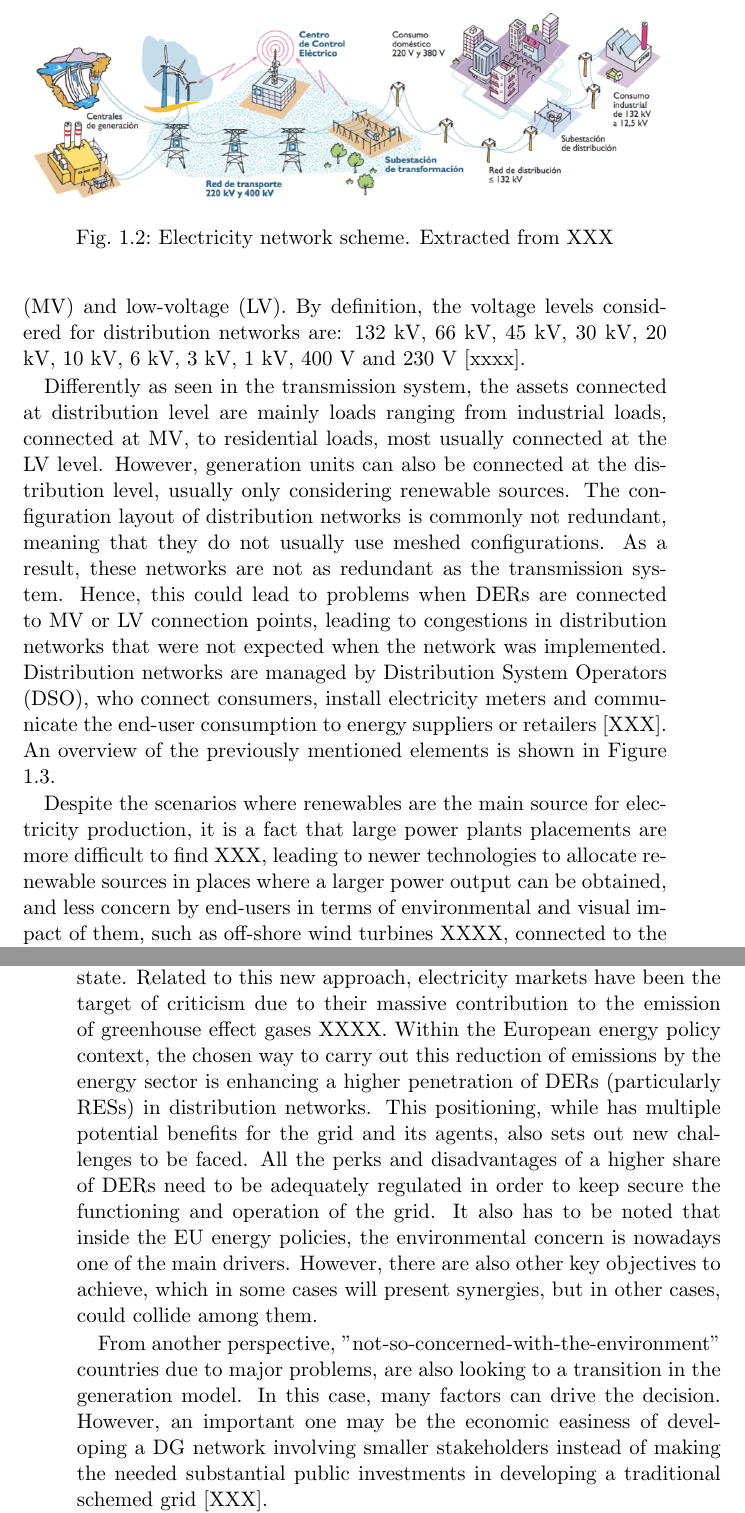
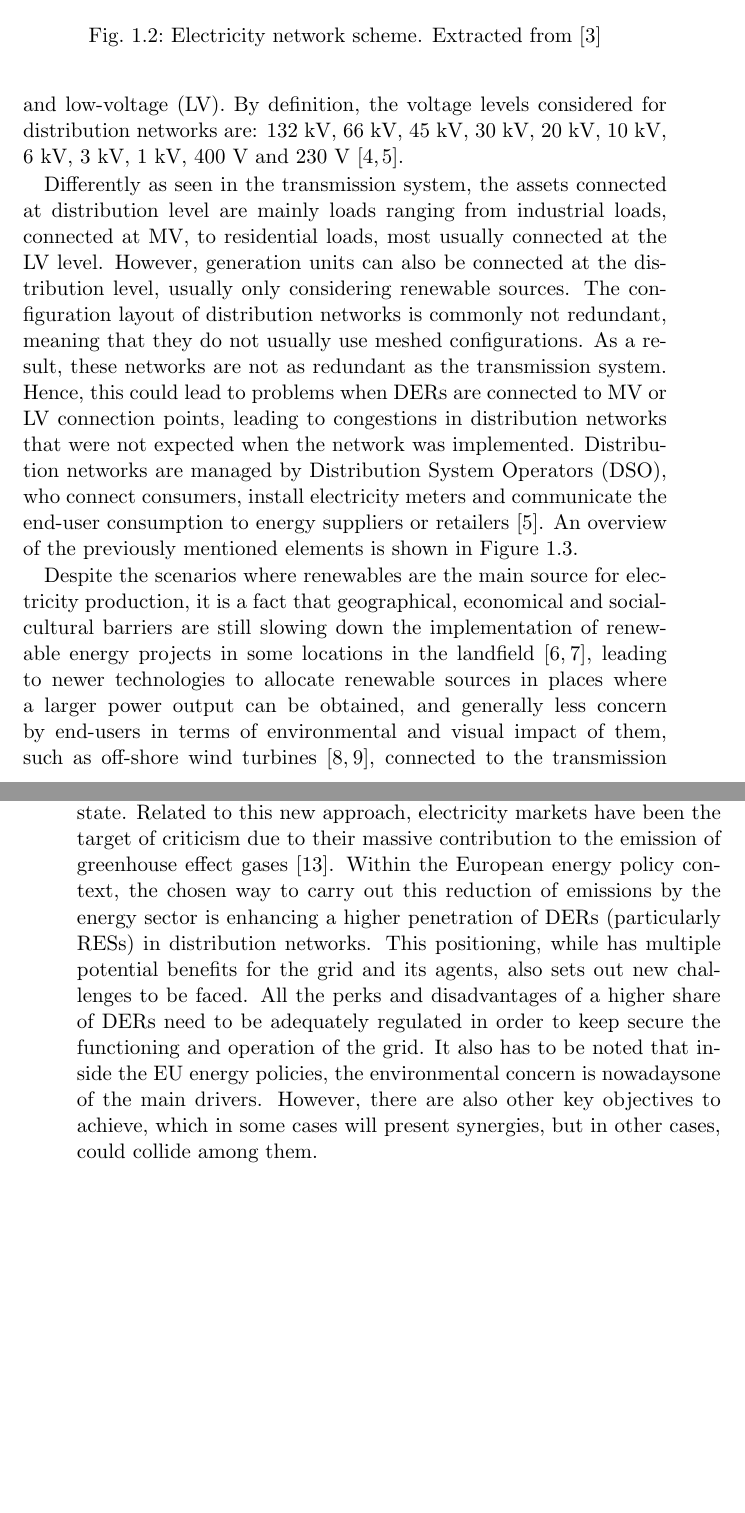
Before and after one commit to wobniarin/PhD_In, a LaTeX thesis (PhD_In.tex, which reads ChapterIntro/ChapterIntro4.tex): two parts of pages 31 and 36 of 244 before the commit and two parts of pages 31 and 36 of 242 after it, joined at a grey line, cut so that both start at the same text, the shorter picture padded with empty space. Compiled offline with pdfLaTeX.

Commit message:
including refs

```diff
--- a/ChapterIntro/ChapterIntro4.tex
+++ b/ChapterIntro/ChapterIntro4.tex
@@ -26,13 +26,13 @@ The physical infrastructure of the electricity network is composed by generators
 	\centering
 	\includegraphics[width=1\columnwidth ]{ChapterIntro/Figures/ree.png}
 	   %\vspace*{-8cm}
-		\caption{Electricity network scheme. Extracted from XXX}
+		\caption{Electricity network scheme. Extracted from \cite{RedElectricadeEspana}}
 		\label{fig:ree}
 \end{figure}
 
-Generators are the main agents feeding the grid downstream. Large generators can produce a range from 6 kW to 20 kV [XXX], to then increase the voltage up to 200 kV in order to connect to the high voltage (HV) tramission lines. The transmission network is the responsible for the electricity transportation over long distances, and it is done at HV level. By doing this, the transmission losses are lower while using a cheaper infrastructure. The tranmission network voltage level usually ranges from 200 kV to 1000 kV [XXX], and both generators and HV-MV transformers are the main elements connected to it. Due to their critical position in the system, connecting generation and consumption sides, transmission grids are meshed to avoid collapsing when there is any failure in on of the lines. On top of that, this layout allows the distribution of the loads through different tramission lines with the objective of reducing losses and avoiding congestions. Transmission networks are operated by the so-called Transmission System Operators (TSO). Similarly, distribution networks are responsible for the energy distribution and transportation for shorter distances. One could consider a distribution grid when its voltage levels are either medium-voltage (MV) and low-voltage (LV). By definition, the voltage levels considered for distribution networks are: 132 kV, 66 kV, 45 kV, 30 kV, 20 kV, 10 kV, 6 kV, 3 kV, 1 kV, 400 V and 230 V [xxxx].
+Generators are the main agents feeding the grid downstream. Large generators can produce a range from 6 kV to 20 kV \cite{Gomez-Exposito2008}, to then increase the voltage up to 200 kV in order to connect to the high voltage (HV) tramission lines. The transmission network is the responsible for the electricity transportation over long distances, and it is done at HV level. By doing this, the transmission losses are lower while using a cheaper infrastructure. The tranmission network voltage level usually ranges from 200 kV to 1000 kV \cite{Erbach2016}, and both generators and HV-MV transformers are the main elements connected to it. Due to their critical position in the system, connecting generation and consumption sides, transmission grids are meshed to avoid collapsing when there is any failure in on of the lines. On top of that, this layout allows the distribution of the loads through different tramission lines with the objective of reducing losses and avoiding congestions. Transmission networks are operated by the so-called Transmission System Operators (TSO). Similarly, distribution networks are responsible for the energy distribution and transportation for shorter distances. One could consider a distribution grid when its voltage levels are either medium-voltage (MV) and low-voltage (LV). By definition, the voltage levels considered for distribution networks are: 132 kV, 66 kV, 45 kV, 30 kV, 20 kV, 10 kV, 6 kV, 3 kV, 1 kV, 400 V and 230 V \cite{Gomez-Exposito2008, Erbach2016}.
 
-Differently as seen in the transmission system, the assets connected at distribution level are mainly loads ranging from industrial loads, connected at MV, to residential loads, most usually connected at the LV level. However, generation units can also be connected  at the distribution level, usually only considering renewable sources. The configuration layout of distribution networks is commonly not redundant, meaning that they do not usually use meshed configurations. As a result, these networks are not as redundant as the transmission system. Hence, this could lead to problems when DERs are connected to MV or LV connection points, leading to congestions  in distribution networks that were not expected when the network was implemented. Distribution networks are managed by Distribution System Operators (DSO), who connect consumers, install electricity meters and communicate the end-user consumption to energy suppliers or retailers [XXX]. An overview of the previously mentioned elements is shown in Figure \ref{fig:networkscheme}.
+Differently as seen in the transmission system, the assets connected at distribution level are mainly loads ranging from industrial loads, connected at MV, to residential loads, most usually connected at the LV level. However, generation units can also be connected  at the distribution level, usually only considering renewable sources. The configuration layout of distribution networks is commonly not redundant, meaning that they do not usually use meshed configurations. As a result, these networks are not as redundant as the transmission system. Hence, this could lead to problems when DERs are connected to MV or LV connection points, leading to congestions  in distribution networks that were not expected when the network was implemented. Distribution networks are managed by Distribution System Operators (DSO), who connect consumers, install electricity meters and communicate the end-user consumption to energy suppliers or retailers \cite{Erbach2016}. An overview of the previously mentioned elements is shown in Figure \ref{fig:networkscheme}.
 
 
 \begin{figure}[h]
@@ -45,7 +45,7 @@ Differently as seen in the transmission system, the assets connected at distribu
 
 %\subsection{Smart Grids}
 
-Despite the scenarios where renewables are the main source for electricity production, it is a fact that large power plants placements are more difficult to find XXX, leading to newer technologies to allocate renewable sources in places where a larger power output can be obtained, and less concern by end-users in terms of environmental and visual impact of them, such as off-shore wind turbines XXXX, connected to the transmission network. At the same time, as electricity demand on grids increased due to the electrification of appliances, distribution system operators (DSOs) started to face congestions in their networks, and hence utilities started to find solutions for managing these peak loads, usually located in specific time periods.  This combined to the implementation of smart meters so utilities could encourage customers to switch consumption from peak to non-peak hours, and the need for monitoring and controlling the operation of the distribution network enhanced the development of smart grids. Traditionally, electric power systems have been centralizsed structures organized into generation, transmission and distribution, placing end-users and the endpoint of the supply chain. This was an unidirectional structure where electricity generated by large power plants was transported by means of transmission and distribution networks, to be delivered to end-users.
+Despite the scenarios where renewables are the main source for electricity production, it is a fact that geographical, economical and social-cultural barriers are still slowing down the implementation of renewable energy projects in some locations in the landfield \cite{ASANTE2020111479, barriers2020}, leading to newer technologies to allocate renewable sources in places where a larger power output can be obtained, and generally less concern by end-users in terms of environmental and visual impact of them, such as off-shore wind turbines \cite{Kaldellis2016, KPMG2019}, connected to the transmission network. At the same time, as electricity demand on grids increased due to the electrification of appliances, distribution system operators (DSOs) started to face congestions in their networks, and hence utilities started to find solutions for managing these peak loads, usually located in specific time periods.  This combined to the implementation of smart meters so utilities could encourage customers to switch consumption from peak to non-peak hours, and the need for monitoring and controlling the operation of the distribution network enhanced the development of smart grids. Traditionally, electric power systems have been centralizsed structures organized into generation, transmission and distribution, placing end-users and the endpoint of the supply chain. This was an unidirectional structure where electricity generated by large power plants was transported by means of transmission and distribution networks, to be delivered to end-users.
 
 Furthermore, the emergence of the social awareness of the environmental impact of the end-users consumption, the increase of the electricity prices, as well as the emergence of the so-called distributed energy resources (DERs), such as small-scale PV installations (mainly rooftop), storage systems, electric vehicles (EVs) and smart home appliances are transforming the end-users into active participants in the power system. The increasing penetration of these decentralized resources, as well as the emergence of new market agents like prosumers, aggregators and active consumers, are pushing the electricity system to include innovation in their business models, creating the paradigm of smart grids (Figure \ref{fig:IRENA-DSO}). According to \cite{EuropeanParliamentSG}, smart grids can be defined as:
 
@@ -95,11 +94,8 @@ These four changes in the power system structure can and will be an improvement
 
 
 \section{Regulation framework and new agents in the energy transition}
-For the last 15 years global warming awareness and a more rational approach to production and consumption of goods and habits have been an increasing concern for societies with a firmly established welfare state. Related to this new approach, electricity markets have been the target of criticism due to their massive contribution to the emission of greenhouse effect gases XXXX. Within the European energy policy context, the chosen way to carry out this reduction of emissions by the energy sector is enhancing a higher penetration of DERs (particularly RESs) in distribution networks. This positioning, while has multiple potential benefits for the grid and its agents, also sets out new challenges to be faced.
-All the perks and disadvantages of a higher share of DERs need to be adequately regulated in order to keep secure the functioning and operation of the grid. It also has to be noted that inside the EU energy policies, the environmental concern is nowadays
-one of the main drivers. However, there are also other key objectives to achieve, which in some cases will present synergies, but in other cases, could collide among them.
-
-From another perspective, "not-so-concerned-with-the-environment" countries due to major problems, are also looking to a transition in the generation model. In this case, many factors can drive the decision. However, an important one may be the economic easiness of developing a DG network involving smaller stakeholders instead of making the needed substantial public investments in developing a traditional schemed grid [XXX].
+For the last 15 years global warming awareness and a more rational approach to production and consumption of goods and habits have been an increasing concern for societies with a firmly established welfare state. Related to this new approach, electricity markets have been the target of criticism due to their massive contribution to the emission of greenhouse effect gases \cite{Hancher2017}. Within the European energy policy context, the chosen way to carry out this reduction of emissions by the energy sector is enhancing a higher penetration of DERs (particularly RESs) in distribution networks. This positioning, while has multiple potential benefits for the grid and its agents, also sets out new challenges to be faced.
+All the perks and disadvantages of a higher share of DERs need to be adequately regulated in order to keep secure the functioning and operation of the grid. It also has to be noted that inside the EU energy policies, the environmental concern is nowadaysone of the main drivers. However, there are also other key objectives to achieve, which in some cases will present synergies, but in other cases, could collide among them.
 
 The creation of the Winter Package the year 2016, also known as Clean Energy Package for all Europeans \cite{validzic2017clean}, started after the European Commission had evaluated the performance of the Third Energy Package established in 2009.  After assessing the outcomes of the previous energy packages, the objectives starting back then could be grouped in three, as follows:
 \begin{enumerate}
```
Also changed, not shown: ChapterIntro/ChapterIntro4.tex (13 more changed lines).
